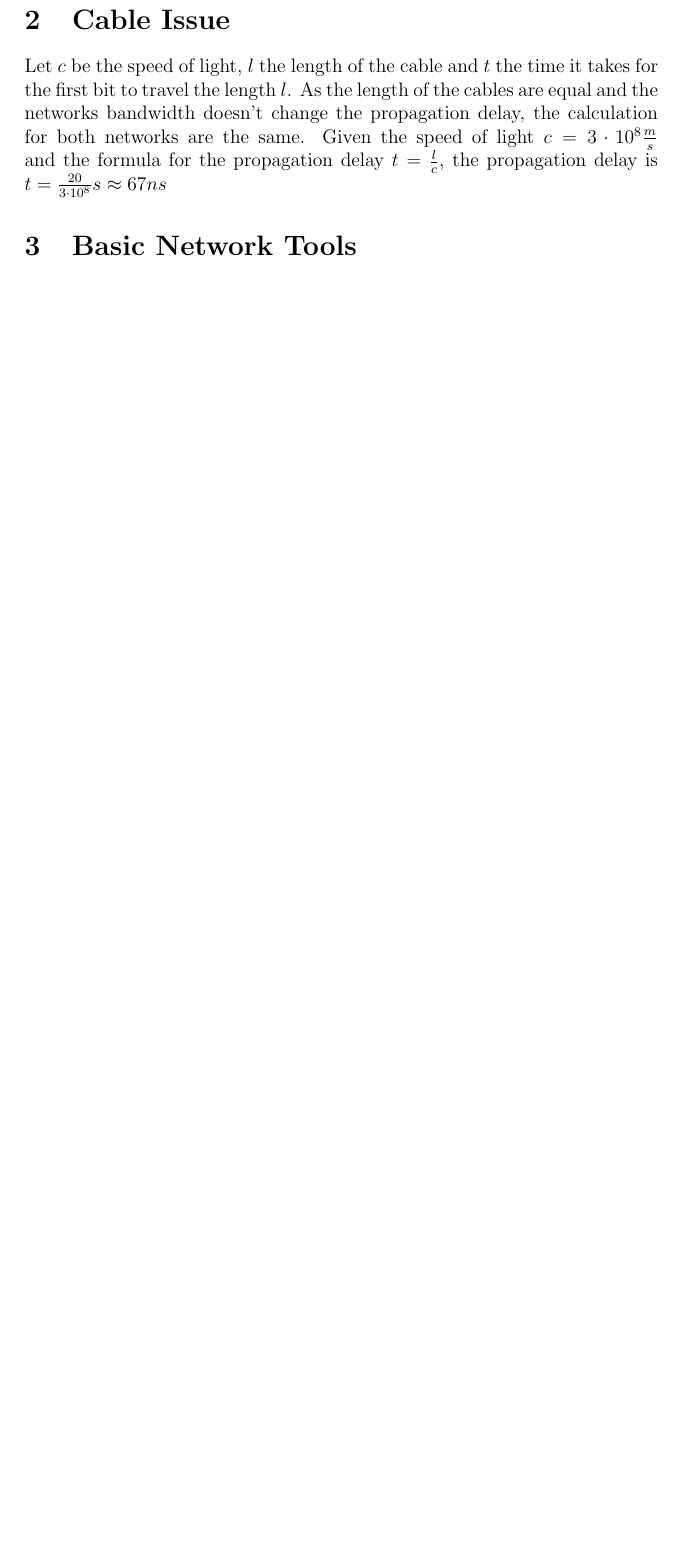
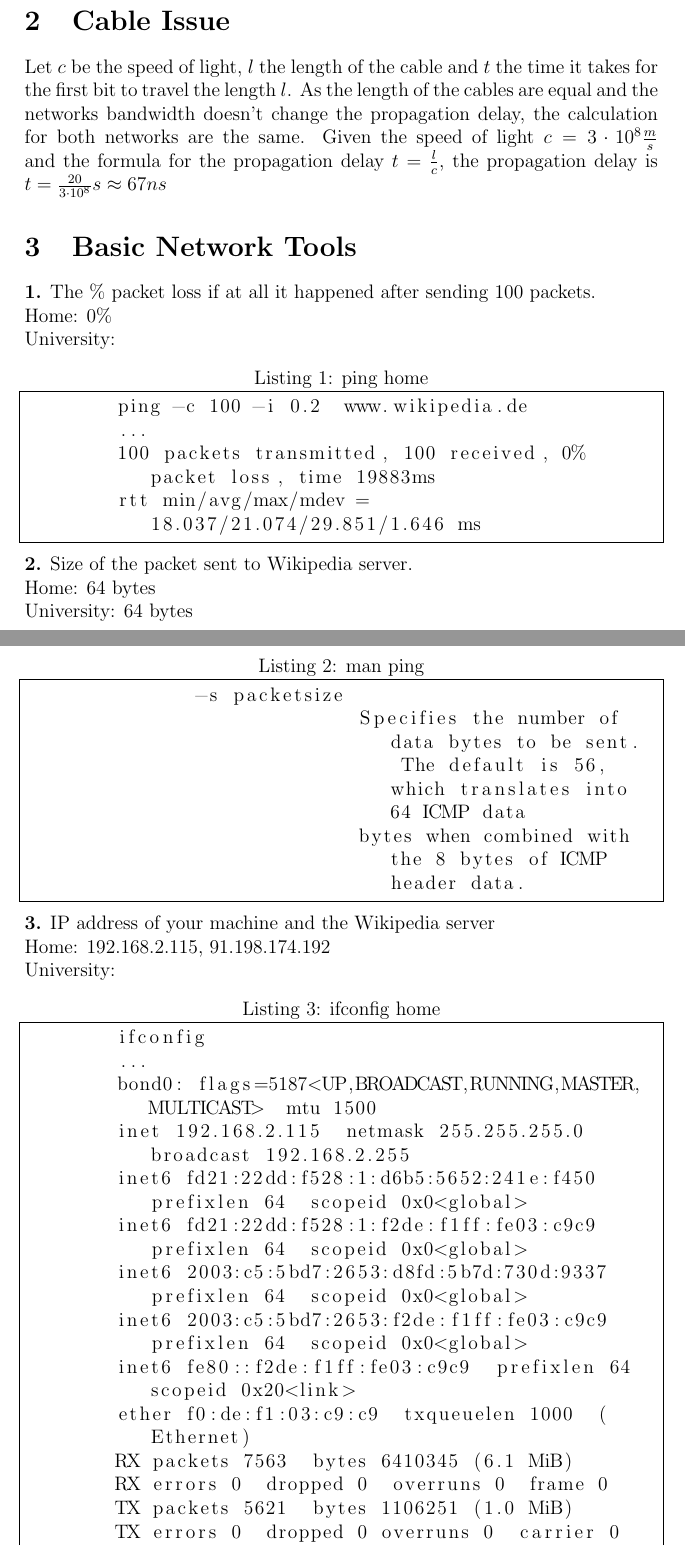
Before and after one commit to sschauss/tango, a LaTeX problem sheet (assignment1/tango_assignment1.tex): part of page 2 of 2 before the commit and two parts of pages 2 and 3 of 5 after it, the two joined at a grey line, cut so that both start at the same text, the shorter picture padded with empty space. Compiled offline with pdfLaTeX.

Commit message:
[ass01] task 3 home

```diff
--- a/assignment1/tango_assignment1.tex
+++ b/assignment1/tango_assignment1.tex
@@ -2,6 +2,9 @@
 \usepackage[utf8]{inputenc}
 \usepackage{hyperref}
 \usepackage{amsmath}
+\usepackage{listings}
+
+\setlength\parindent{0pt}
 
 \title{
 	\Huge{Introduction to Web Science} \\
@@ -44,3 +47,52 @@ Given the speed of light $c = 3 \cdot 10^8 \frac{m}{s}$ and the formula for the
 
 \section{Basic Network Tools}
 
+\lstset{breaklines=true, frame=single}
+
+\textbf{1.} The \% packet loss if at all it happened after sending 100 packets.
+
+Home: 0\%
+
+University:
+
+\begin{lstlisting}[caption=ping home]
+	ping -c 100 -i 0.2  www.wikipedia.de
+	...
+	100 packets transmitted, 100 received, 0% packet loss, time 19883ms
+	rtt min/avg/max/mdev = 18.037/21.074/29.851/1.646 ms
+\end{lstlisting}
+
+\textbf{2.} Size of the packet sent to Wikipedia server.
+
+Home: 64 bytes
+
+University: 64 bytes
+
+\begin{lstlisting}[caption=man ping]
+	       -s packetsize
+	                     Specifies the number of data bytes to be sent.  The default is 56, which translates into 64 ICMP data
+			     bytes when combined with the 8 bytes of ICMP header data.
+\end{lstlisting}
+
+\textbf{3.} IP address of your machine and the Wikipedia server
+
+Home: 192.168.2.115, 91.198.174.192
+
+University:
+
+\begin{lstlisting}[caption=ifconfig home]
+	ifconfig
+	...
+	bond0: flags=5187<UP,BROADCAST,RUNNING,MASTER,MULTICAST>  mtu 1500
+	inet 192.168.2.115  netmask 255.255.255.0  broadcast 192.168.2.255
+	inet6 fd21:22dd:f528:1:d6b5:5652:241e:f450  prefixlen 64  scopeid 0x0<global>
+	inet6 fd21:22dd:f528:1:f2de:f1ff:fe03:c9c9  prefixlen 64  scopeid 0x0<global>
+	inet6 2003:c5:5bd7:2653:d8fd:5b7d:730d:9337  prefixlen 64  scopeid 0x0<global>
+	inet6 2003:c5:5bd7:2653:f2de:f1ff:fe03:c9c9  prefixlen 64  scopeid 0x0<global>
+	inet6 fe80::f2de:f1ff:fe03:c9c9  prefixlen 64  scopeid 0x20<link>
+	ether f0:de:f1:03:c9:c9  txqueuelen 1000  (Ethernet)
+	RX packets 7563  bytes 6410345 (6.1 MiB)
+	RX errors 0  dropped 0  overruns 0  frame 0
+	TX packets 5621  bytes 1106251 (1.0 MiB)
+	TX errors 0  dropped 0 overruns 0  carrier 0  collisions 0
+\end{lstlisting}
```
Also changed, not shown: assignment1/tango_assignment1.pdf, assignment1/tango_assignment1.tex (59 more changed lines), 2 other files.
